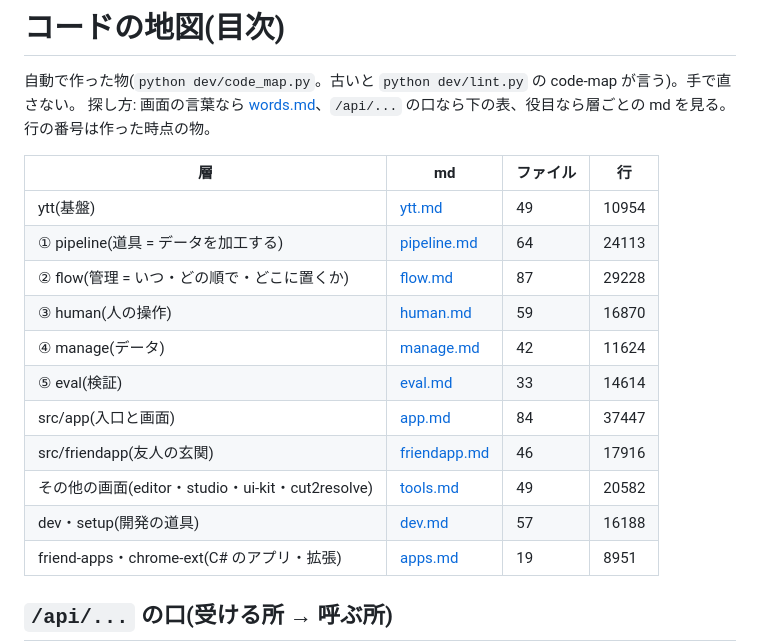
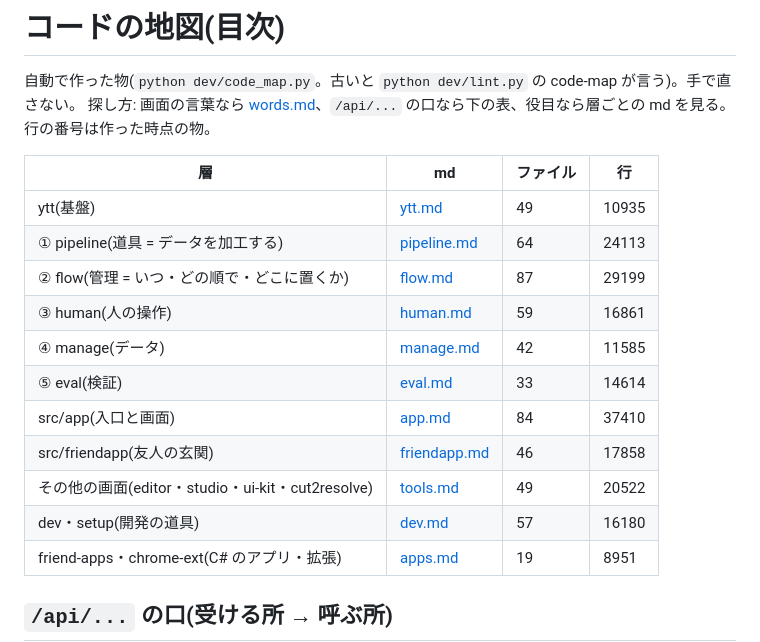
Before and after one commit to sirloin2983/youtube-tools1, a Markdown page: codemap/index.md, the part around the change. Drawn GitHub-style.

Commit message:
[Claude] テストの削減(続き): コードの地図を作り直した
Co-Authored-By: Claude Opus 5.5 <noreply@anthropic.com>

```diff
--- a/codemap/index.md
+++ b/codemap/index.md
@@ -5,16 +5,16 @@
 
 | 層 | md | ファイル | 行 |
 |---|---|---|---|
-| ytt(基盤) | [ytt.md](ytt.md) | 49 | 10954 |
+| ytt(基盤) | [ytt.md](ytt.md) | 49 | 10935 |
 | ① pipeline(道具 = データを加工する) | [pipeline.md](pipeline.md) | 64 | 24113 |
-| ② flow(管理 = いつ・どの順で・どこに置くか) | [flow.md](flow.md) | 87 | 29228 |
-| ③ human(人の操作) | [human.md](human.md) | 59 | 16870 |
-| ④ manage(データ) | [manage.md](manage.md) | 42 | 11624 |
+| ② flow(管理 = いつ・どの順で・どこに置くか) | [flow.md](flow.md) | 87 | 29199 |
+| ③ human(人の操作) | [human.md](human.md) | 59 | 16861 |
+| ④ manage(データ) | [manage.md](manage.md) | 42 | 11585 |
 | ⑤ eval(検証) | [eval.md](eval.md) | 33 | 14614 |
-| src/app(入口と画面) | [app.md](app.md) | 84 | 37447 |
-| src/friendapp(友人の玄関) | [friendapp.md](friendapp.md) | 46 | 17916 |
-| その他の画面(editor・studio・ui-kit・cut2resolve) | [tools.md](tools.md) | 49 | 20582 |
-| dev・setup(開発の道具) | [dev.md](dev.md) | 57 | 16188 |
+| src/app(入口と画面) | [app.md](app.md) | 84 | 37410 |
+| src/friendapp(友人の玄関) | [friendapp.md](friendapp.md) | 46 | 17858 |
+| その他の画面(editor・studio・ui-kit・cut2resolve) | [tools.md](tools.md) | 49 | 20522 |
+| dev・setup(開発の道具) | [dev.md](dev.md) | 57 | 16180 |
 | friend-apps・chrome-ext(C# のアプリ・拡張) | [apps.md](apps.md) | 19 | 8951 |
 
 ## `/api/...` の口(受ける所 → 呼ぶ所)
```
